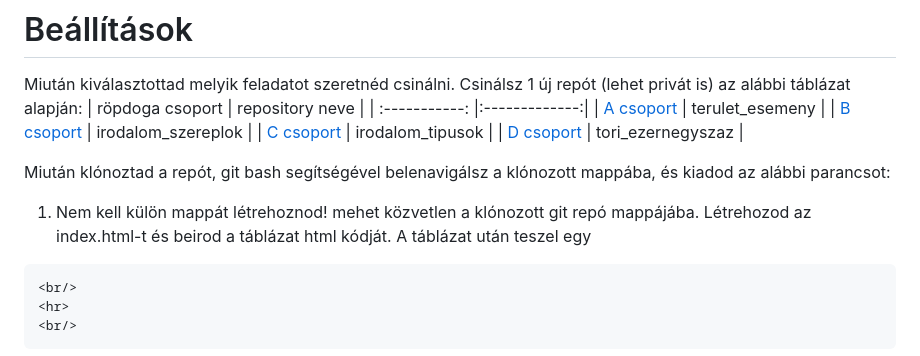
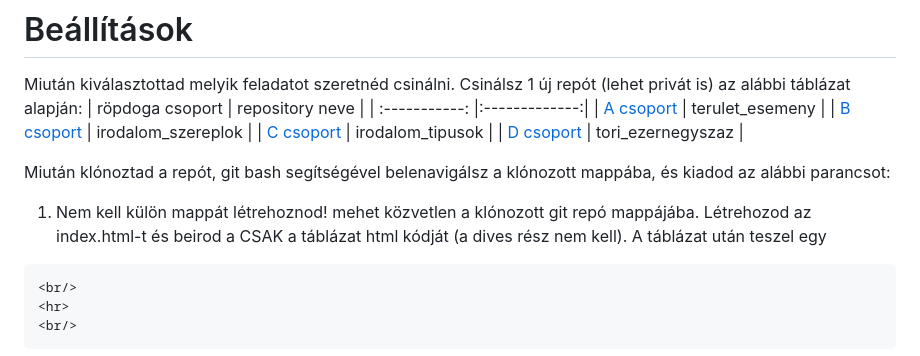
Before and after one commit to gomszab/jav_ref_2025okt, a Markdown page: readme.md, the part around the change. GitHub-like rendering.

````diff
--- a/readme.md
+++ b/readme.md
@@ -19,7 +19,7 @@ Miután kiválasztottad melyik feladatot szeretnéd csinálni. Csinálsz 1 új r
 
 Miután klónoztad a repót, git bash segítségével belenavigálsz a klónozott mappába, és kiadod az alábbi parancsot:
 
-1. Nem kell külön mappát létrehoznod! mehet közvetlen a klónozott git repó mappájába. Létrehozod az index.html-t és beirod a táblázat html kódját. A táblázat után teszel egy
+1. Nem kell külön mappát létrehoznod! mehet közvetlen a klónozott git repó mappájába. Létrehozod az index.html-t és beirod a CSAK a táblázat html kódját (a dives rész nem kell). A táblázat után teszel egy
 ```html
 <br/>
 <hr>
````
